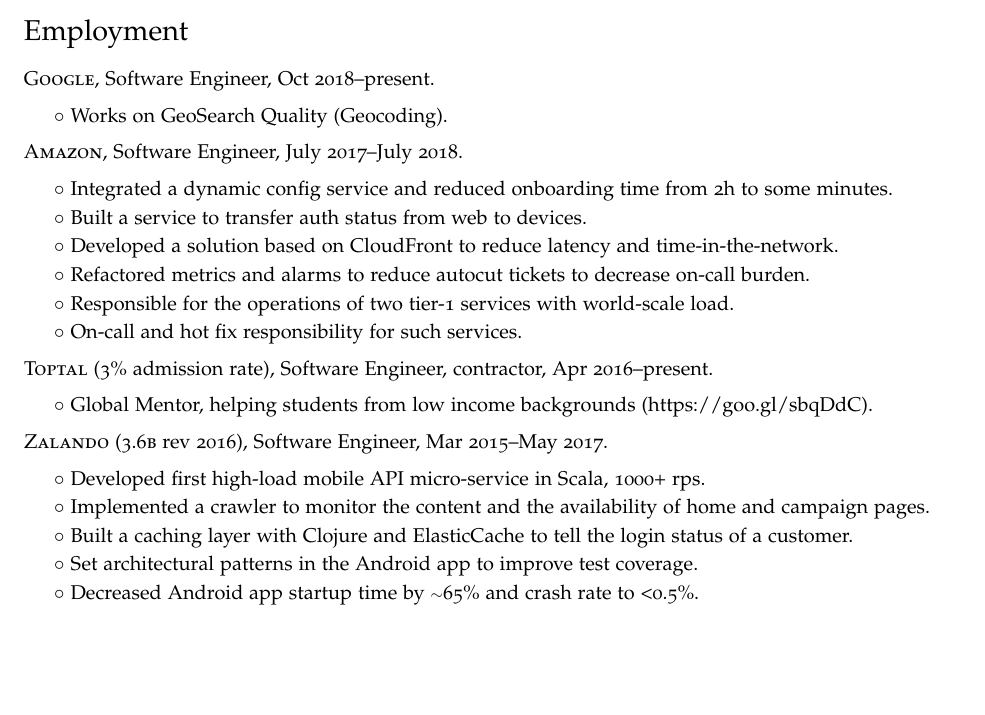
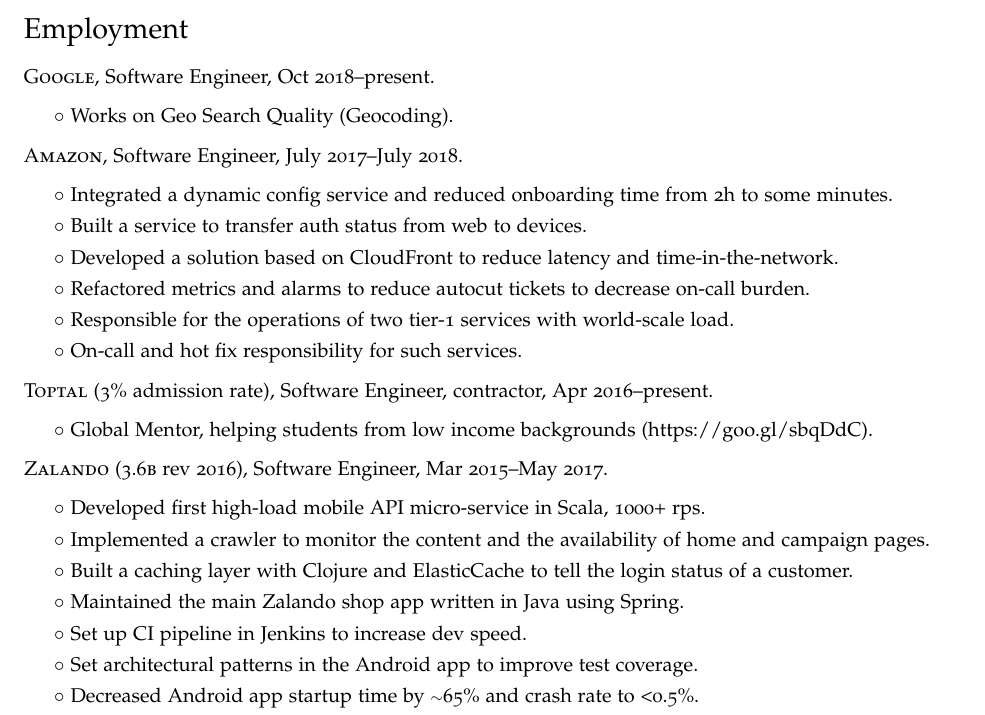
Before and after one commit to gilvegliach/cv, a LaTeX CV (cv.tex): part of page 1 of 2, cut so that both start at the same text, the shorter picture padded with empty space. Compiled offline with pdfLaTeX.

Commit message:
Add Jenkin work

```diff
--- a/cv.tex
+++ b/cv.tex
@@ -101,7 +101,7 @@
 \begin{no-indent-itemize}
   \item \textsc{Google}, Software Engineer, Oct 2018--present.
   \begin{itemize}
-    \item\bullet Works on GeoSearch Quality (Geocoding).
+    \item\bullet Works on Geo Search Quality (Geocoding).
   \end{itemize}
   \item \textsc{Amazon}, Software Engineer, July 2017--July 2018.
   \begin{itemize}
@@ -121,6 +121,8 @@
     \item\bullet Developed first high-load mobile API micro-service in Scala, 1000+ rps.
     \item\bullet Implemented a crawler to monitor the content and the availability of home and campaign pages.
     \item\bullet Built a caching layer with Clojure and ElasticCache to tell the login status of a customer.
+    \item\bullet Maintained the main Zalando shop app written in Java using Spring.
+    \item\bullet Set up CI pipeline in Jenkins to increase dev speed.
     \item\bullet Set architectural patterns in the Android app to improve test coverage.
     \item\bullet Decreased Android app startup time by \tilde 65\% and crash rate to <0.5\%.
     \item\bullet Built a Chrome extension to inject OAuth 2.0 tokens into URL ranges to improve dev productivity.
```
Also changed, not shown: cv.pdf.
